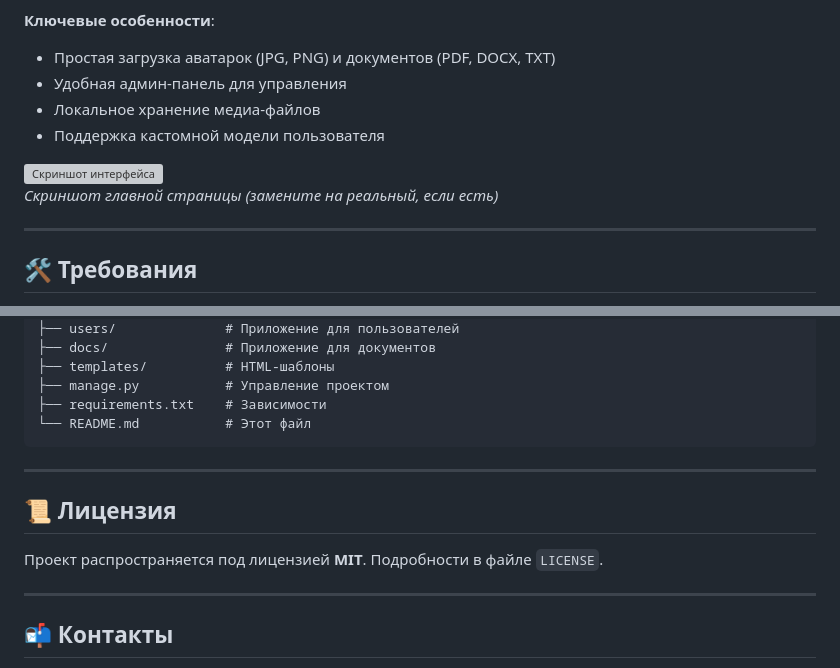
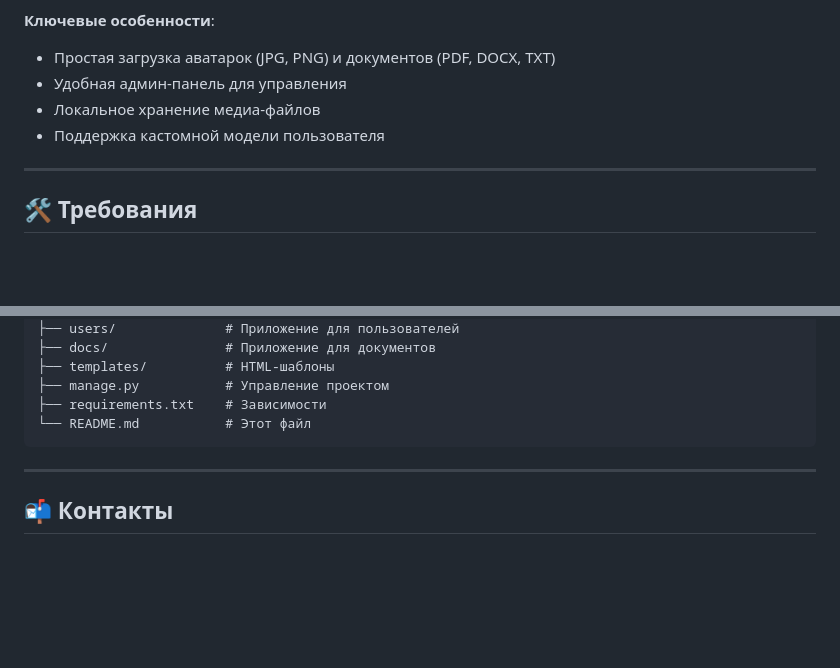
Before and after one commit to NeonchikMPT/EDMS_Local, a Markdown page: README.md, 2 parts joined by grey strips. Drawn GitHub-style; blank space fills up the shorter version; grey boxes are pictures that could not be loaded.

```diff
--- a/README.md
+++ b/README.md
@@ -35,8 +35,7 @@ EDMS — это система для управления документам
 - Локальное хранение медиа-файлов
 - Поддержка кастомной модели пользователя
 
-![Скриншот интерфейса](https://via.placeholder.com/600x300.png?text=EDMS+Interface)
-*Скриншот главной страницы (замените на реальный, если есть)*
+
 
 ---
 
@@ -243,12 +242,6 @@ EDMS_Local/
 
 ---
 
-## 📜 Лицензия
-
-Проект распространяется под лицензией **MIT**. Подробности в файле `LICENSE`.
-
----
-
 ## 📬 Контакты
 
 Если у вас есть вопросы или предложения, свяжитесь с автором:
```
